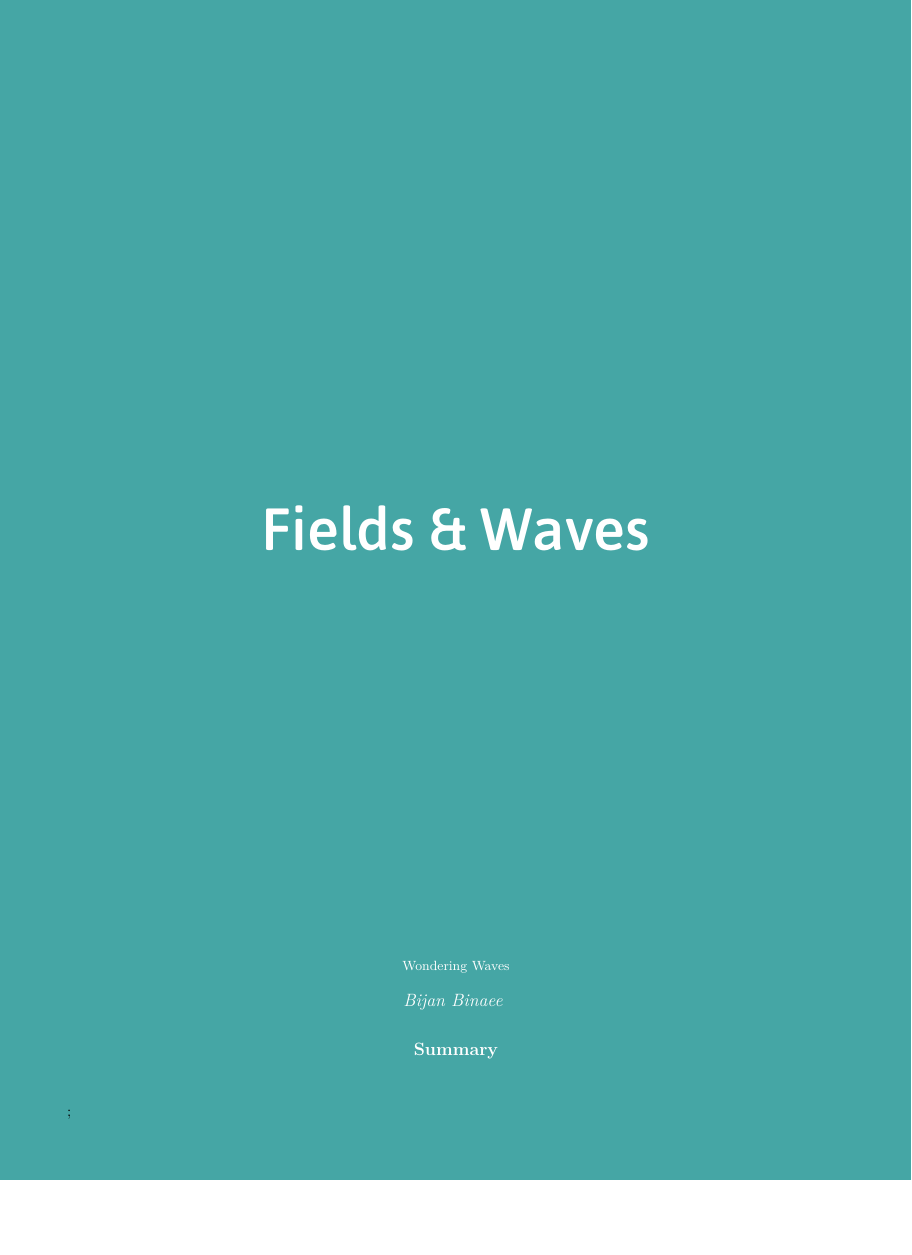
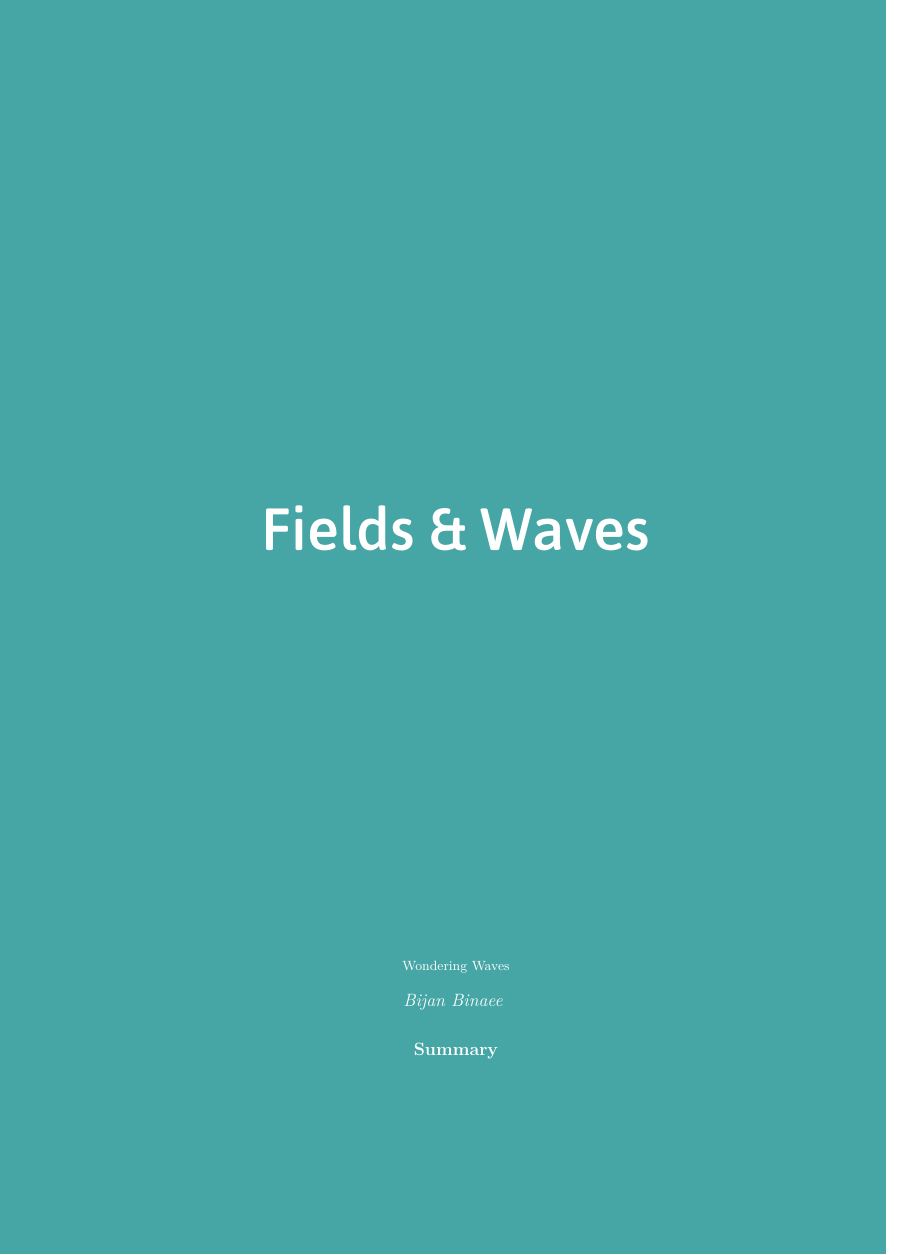
Before and after one commit to bijanbina/WonderingWave, a LaTeX document (Fields/Summary/Fields.tex, which reads Fields/Summary/Design/design.tex, Fields/Summary/Design/packages.tex): page 1 of 3, the shorter picture padded with empty space. Compiled offline with XeLaTeX; a missing font is replaced by an installed copy or a similar font.

Commit message:
Fix header and footer

```diff
--- a/Fields/Summary/Design/design.tex
+++ b/Fields/Summary/Design/design.tex
@@ -66,17 +66,15 @@
 %	Header
 %----------------------------------------------------------------------------------------
 \pagestyle{fancy}
+\fancyhf{}
 \lhead{\color{\hwMaincolor}\thinfont Summary} % Top left header
 \chead{\color{\hwMaincolor}\thinfont \confTitle} % Top center head
 \rhead{\color{\hwMaincolor}\thinfont \Places}% Top right header
 \lfoot{\color{\hwMaincolor}\lastxmark} % Bottom left footer
 \cfoot{} % Bottom center footer
-\rfoot{\color{\hwMaincolor}Page\ \thepage\ of\ \protect\pageref{LastPage}} % Bottom right footer
 \renewcommand\headrulewidth{0.4pt} % Size of the header rule
-\renewcommand\footrulewidth{0.4pt} % Size of the footer rule
 \makeatletter
 \renewcommand\headrule{\color{\hwRulecolor} \if@fancyplain \let \headrulewidth \plainheadrulewidth \fi \hrule \@height \headrulewidth \@width \headwidth \vskip \headrulewidth }
-\renewcommand\footrule{\color{\hwRulecolor} \if@fancyplain \let \footrulewidth \plainfootrulewidth \fi \vskip -\footruleskip \vskip \footrulewidth \hrule \@width \headwidth \@height \footrulewidth \vskip \footruleskip }
 
 \makeatother
 
--- a/Fields/Summary/Design/packages.tex
+++ b/Fields/Summary/Design/packages.tex
@@ -24,7 +24,7 @@
 \usepackage[bookmarks]{hyperref} % Required for pdf index
 \usepackage{mdframed} % Required for side listing
 \usepackage[absolute,overlay]{textpos} % Required for side info cv
-\usepackage{geometry} % Required for paper parameter
+\usepackage[a4paper, total={6in, 8in}]{geometry} % Required for paper parameter
 \usepackage{setspace} % Required for set line space
 
 %packages for drawing and schematic
--- a/Fields/Summary/Fields.tex
+++ b/Fields/Summary/Fields.tex
@@ -13,6 +13,7 @@
 
 \pagecolor{backGray}\afterpage{\pagecolor{backCirc}}
 \maketitle
+\thispagestyle{empty}
 
 
 \newcommand{\TonDdef}[1]{
```
Also changed, not shown: Fields/Summary/Fields.tex (2 more changed lines).
